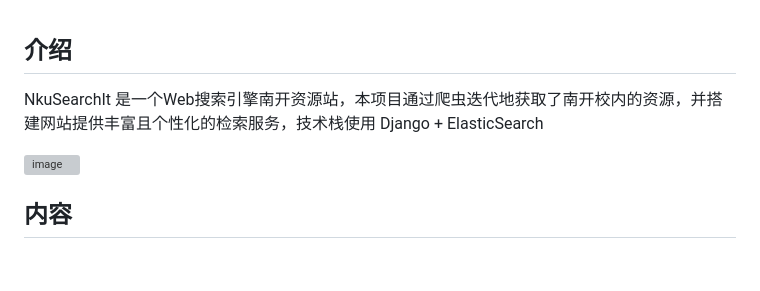
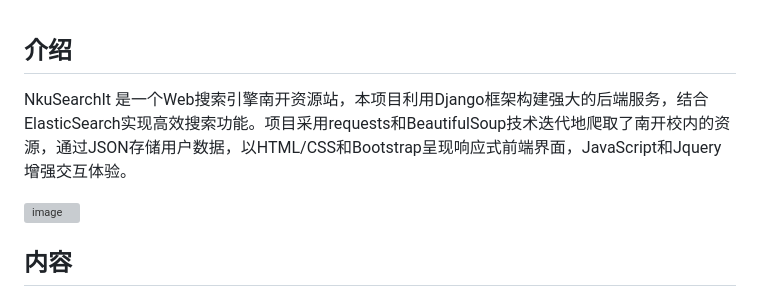
Before and after one commit to BUGHERE/NkuSearchIt, a Markdown page: README.md, the part around the change. Drawn GitHub-style; blank space fills up the shorter version; grey boxes are pictures that could not be loaded.

```diff
--- a/README.md
+++ b/README.md
@@ -1,6 +1,6 @@
 ## 介绍
 
-NkuSearchIt 是一个Web搜索引擎南开资源站，本项目通过爬虫迭代地获取了南开校内的资源，并搭建网站提供丰富且个性化的检索服务，技术栈使用 Django + ElasticSearch
+NkuSearchIt 是一个Web搜索引擎南开资源站，本项目利用Django框架构建强大的后端服务，结合ElasticSearch实现高效搜索功能。项目采用requests和BeautifulSoup技术迭代地爬取了南开校内的资源，通过JSON存储用户数据，以HTML/CSS和Bootstrap呈现响应式前端界面，JavaScript和Jquery增强交互体验。
 
 ![image](https://github.com/BUGHERE/NkuSearchIt/assets/55886903/22e20646-7f51-4115-a6e8-d1184879044f)
 
```
